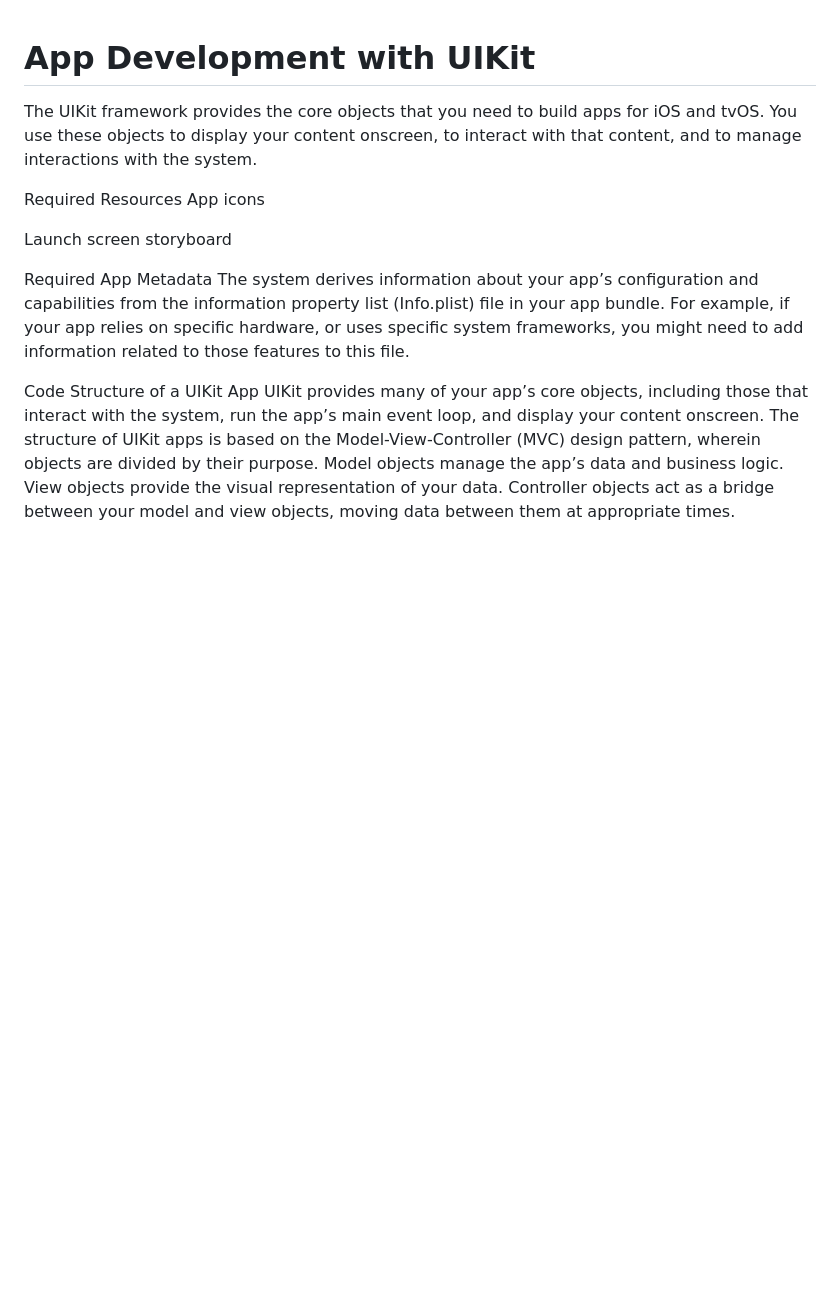
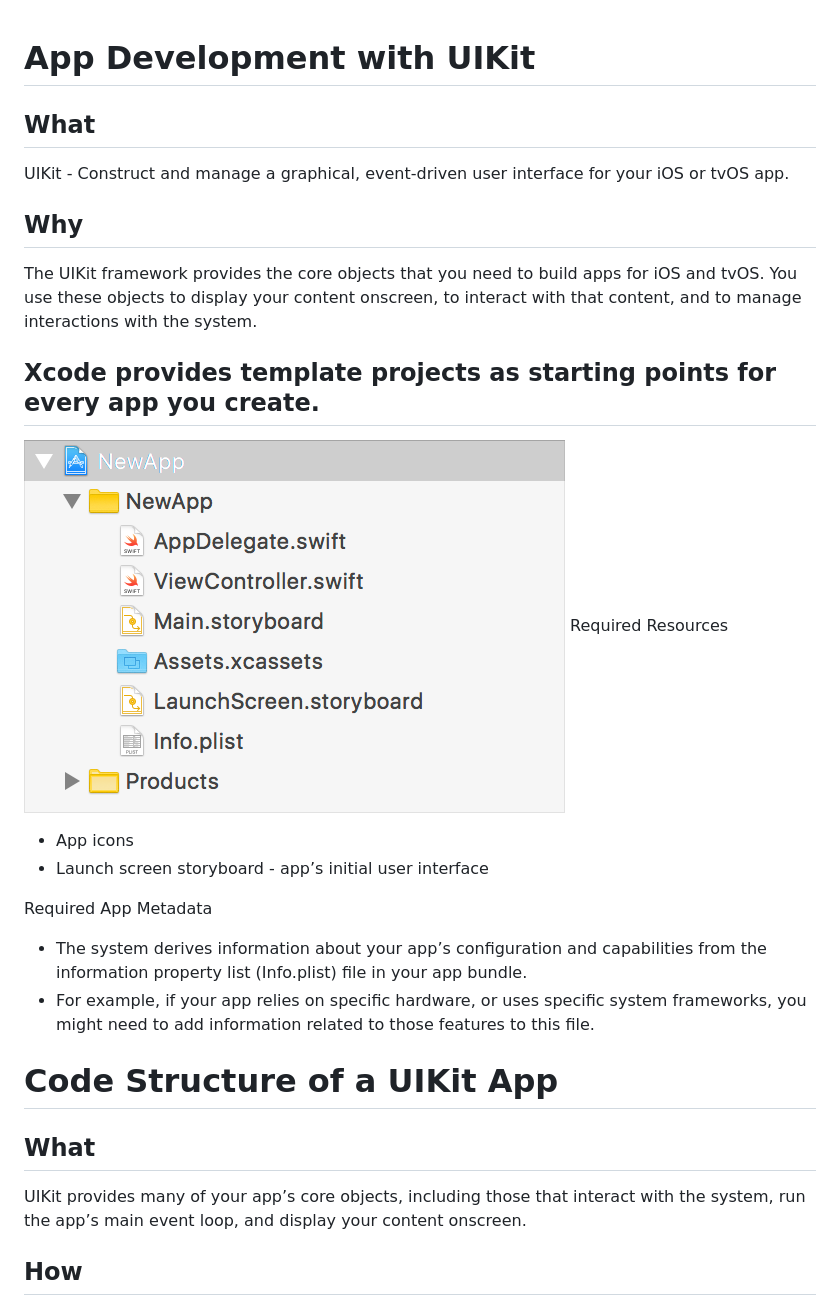
Before and after one commit to nguyenhoangvannha/NiOS, a Markdown page: docs/d012_ui_kit.md, the part around the change printed below. GitHub-like rendering; pictures changed too: docs/uikit/uikitapptemplate.png (added); blank space fills up the shorter version.

Commit message:
UIKit storyboard view creation

```diff
--- a/docs/d012_ui_kit.md
+++ b/docs/d012_ui_kit.md
@@ -1,15 +1,23 @@
 # App Development with UIKit
+
+## What
+UIKit - Construct and manage a graphical, event-driven user interface for your iOS or tvOS app.
+
+## Why
 The UIKit framework provides the core objects that you need to build apps for iOS and tvOS. You use these objects to display your content onscreen, to interact with that content, and to manage interactions with the system.
 
+## Xcode provides template projects as starting points for every app you create.
+![uikitapptemplate](./uikit/uikitapptemplate.png)
 Required Resources
-App icons
-
-Launch screen storyboard
+- App icons
+- Launch screen storyboard - app’s initial user interface
 
 Required App Metadata
-The system derives information about your app’s configuration and capabilities from the information property list (Info.plist) file in your app bundle. For example, if your app relies on specific hardware, or uses specific system frameworks, you might need to add information related to those features to this file.
+- The system derives information about your app’s configuration and capabilities from the information property list (Info.plist) file in your app bundle.
+- For example, if your app relies on specific hardware, or uses specific system frameworks, you might need to add information related to those features to this file.
 
-Code Structure of a UIKit App
+# Code Structure of a UIKit App
+## What
 UIKit provides many of your app’s core objects, including those that interact with the system, run the app’s main event loop, and display your content onscreen.
-The structure of UIKit apps is based on the Model-View-Controller (MVC) design pattern, wherein objects are divided by their purpose. Model objects manage the app’s data and business logic. View objects provide the visual representation of your data. Controller objects act as a bridge between your model and view objects, moving data between them at appropriate times.
+## How
 ![uikitmvc](./uikit/uikitmvc.png)
```
Also changed, not shown: other parts of docs/d012_ui_kit.md (+20 -8 lines), 3 other files.
